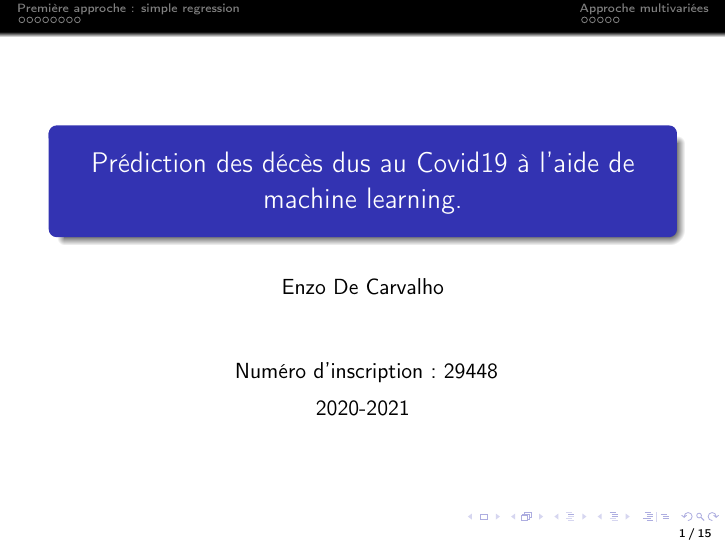
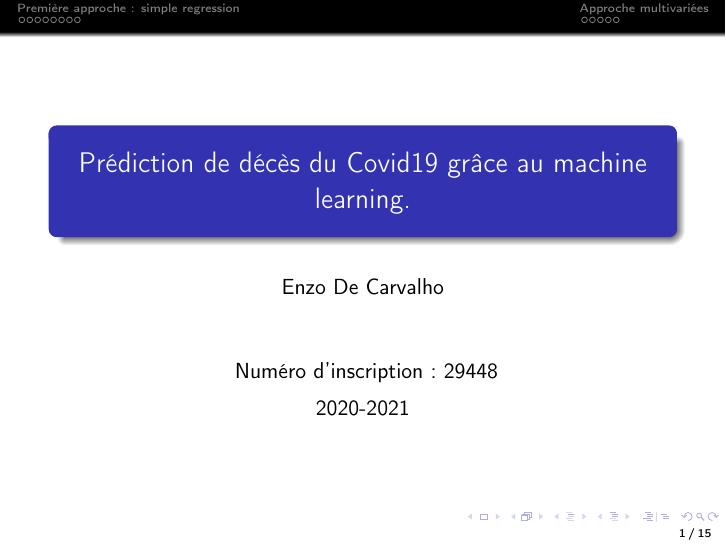
Before and after one commit to EzDC-MP/TIPE, LaTeX slides (latex/Presentation/presentation.tex): page 1 of 20. Compiled offline with pdfLaTeX.

Commit message:
Màj avant de passer lol

```diff
--- a/latex/Presentation/presentation.tex
+++ b/latex/Presentation/presentation.tex
@@ -5,7 +5,7 @@
 \documentclass{beamer}[aspectratio = 43]
 \usetheme{Frankfurt}
 \usecolortheme{whale}
-\title{Prédiction des décès dus au Covid19 à l'aide de machine learning.}
+\title{Prédiction de décès du Covid19 grâce au machine learning.}
 \subtitle{}
 \author{Enzo De Carvalho}
 \date{
```
Also changed, not shown: latex/Presentation/presentation.pdf, 2 other files.
